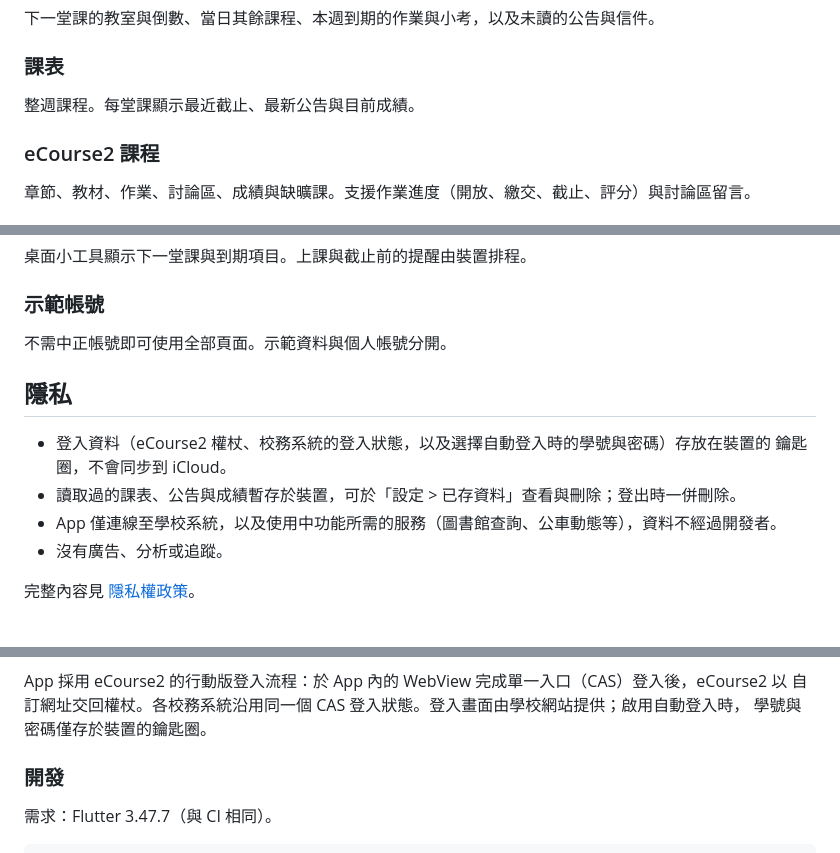
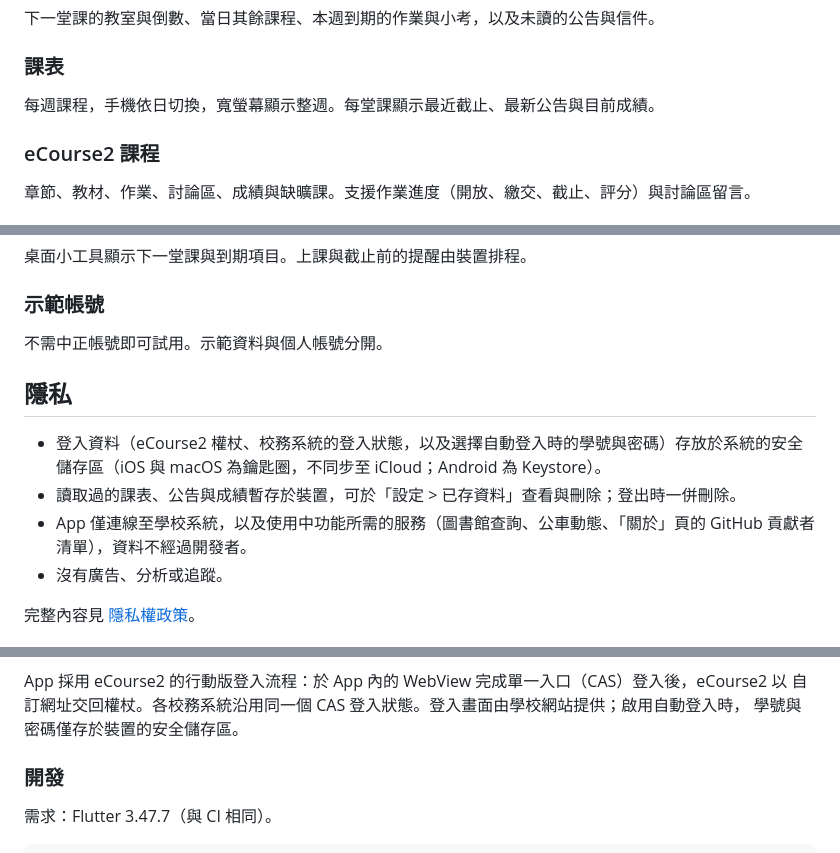
Before and after one commit to KoukeNeko/TAT-CCU, a Markdown page: README.md, 3 parts joined by grey strips. GitHub-like rendering.

Commit message:
docs: correct the README's demo, privacy and timetable claims

```diff
--- a/README.md
+++ b/README.md
@@ -52,7 +52,7 @@ TAT CCU 整合 eCourse2、單一入口與各校務系統的資料。首頁顯示
 
 ### 課表
 
-整週課程。每堂課顯示最近截止、最新公告與目前成績。
+每週課程，手機依日切換，寬螢幕顯示整週。每堂課顯示最近截止、最新公告與目前成績。
 
 ### eCourse2 課程
 
@@ -77,14 +77,14 @@ eCourse2 的信件、公告與討論。支援閱讀、回覆與撰寫信件。
 
 ### 示範帳號
 
-不需中正帳號即可使用全部頁面。示範資料與個人帳號分開。
+不需中正帳號即可試用。示範資料與個人帳號分開。
 
 ## 隱私
 
-- 登入資料（eCourse2 權杖、校務系統的登入狀態，以及選擇自動登入時的學號與密碼）存放在裝置的
-  鑰匙圈，不會同步到 iCloud。
+- 登入資料（eCourse2 權杖、校務系統的登入狀態，以及選擇自動登入時的學號與密碼）存放於系統的安全
+  儲存區（iOS 與 macOS 為鑰匙圈，不同步至 iCloud；Android 為 Keystore）。
 - 讀取過的課表、公告與成績暫存於裝置，可於「設定 > 已存資料」查看與刪除；登出時一併刪除。
-- App 僅連線至學校系統，以及使用中功能所需的服務（圖書館查詢、公車動態等），資料不經過開發者。
+- App 僅連線至學校系統，以及使用中功能所需的服務（圖書館查詢、公車動態、「關於」頁的 GitHub 貢獻者清單），資料不經過開發者。
 - 沒有廣告、分析或追蹤。
 
 完整內容見 [隱私權政策](PRIVACY.md)。
@@ -164,7 +164,7 @@ sequenceDiagram
 
 App 採用 eCourse2 的行動版登入流程：於 App 內的 WebView 完成單一入口（CAS）登入後，eCourse2 以
 自訂網址交回權杖。各校務系統沿用同一個 CAS 登入狀態。登入畫面由學校網站提供；啟用自動登入時，
-學號與密碼僅存於裝置的鑰匙圈。
+學號與密碼僅存於裝置的安全儲存區。
 
 ### 開發
 
```
Also changed, not shown: other parts of README.md (+2 -2 lines).
